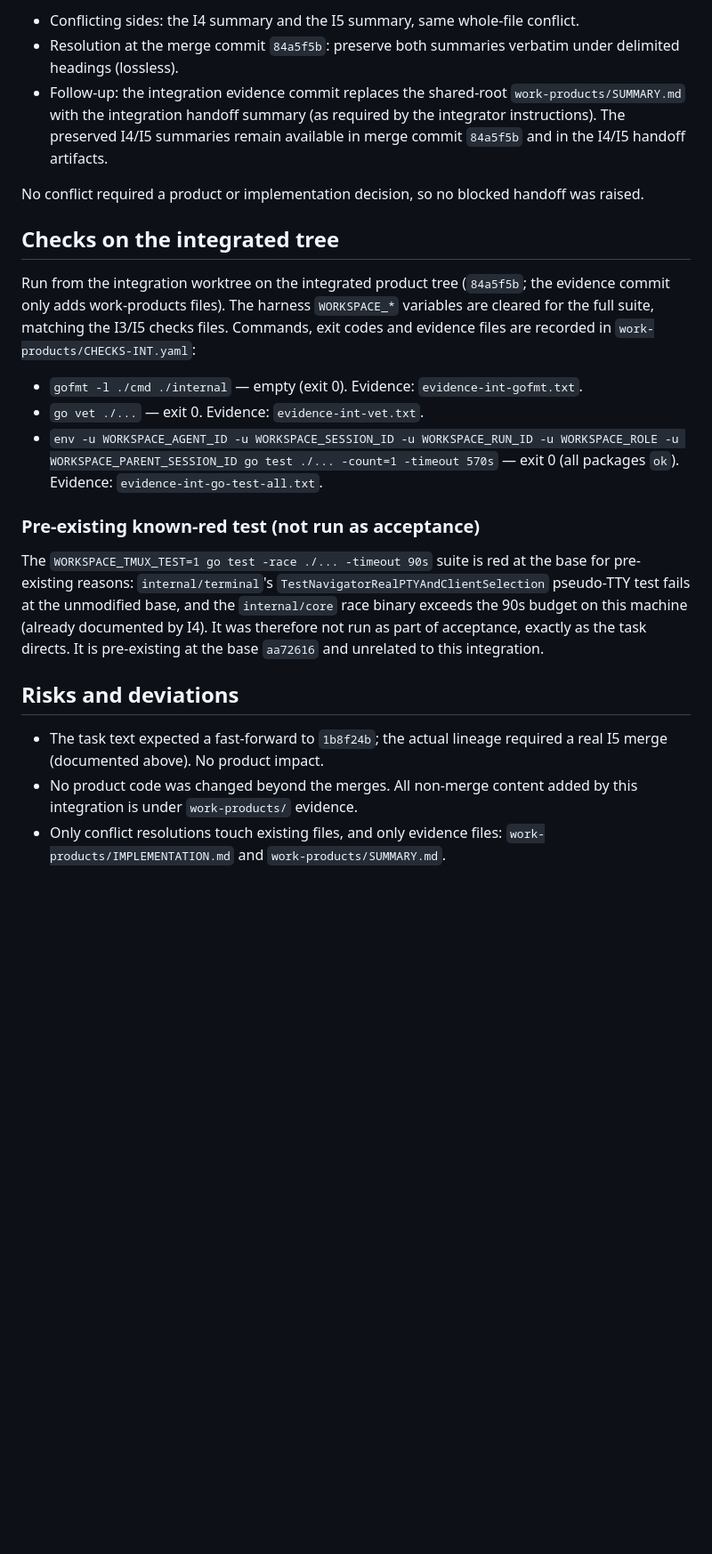
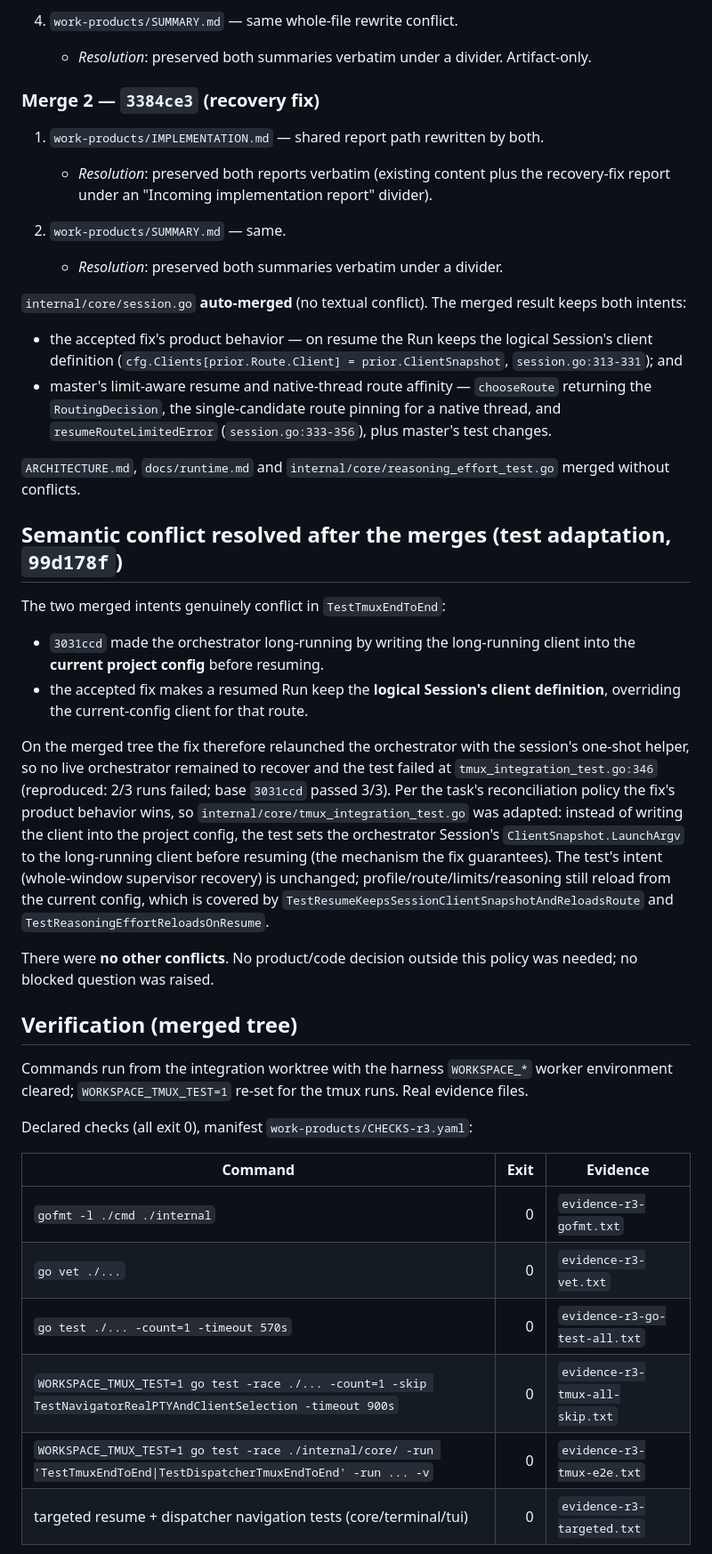
Before and after one commit to fpiechowski/workspace, a Markdown page: work-products/INTEGRATION.md, the part around one of its changes. Shown at 89% size. GitHub-like rendering; blank space fills up the shorter version.

Commit message:
docs: record round-3 integration report and summary

```diff
--- a/work-products/INTEGRATION.md
+++ b/work-products/INTEGRATION.md
@@ -72,45 +65,69 @@ at the repository root; **no product code conflicted**.
 
-- Conflicting sides: the I4 summary and the I5 summary, same whole-file
-  conflict.
-- Resolution at the merge commit `84a5f5b`: preserve both summaries verbatim
-  under delimited headings (lossless).
-- Follow-up: the integration evidence commit replaces the shared-root
-  `work-products/SUMMARY.md` with the integration handoff summary (as required
-  by the integrator instructions). The preserved I4/I5 summaries remain
-  available in merge commit `84a5f5b` and in the I4/I5 handoff artifacts.
+4. `work-products/SUMMARY.md` — same whole-file rewrite conflict.
+   - *Resolution*: preserved both summaries verbatim under a divider.
+     Artifact-only.
 
-No conflict required a product or implementation decision, so no blocked
-handoff was raised.
+### Merge 2 — `3384ce3` (recovery fix)
 
-## Checks on the integrated tree
+1. `work-products/IMPLEMENTATION.md` — shared report path rewritten by both.
+   - *Resolution*: preserved both reports verbatim (existing content plus the
+     recovery-fix report under an "Incoming implementation report" divider).
 
-Run from the integration worktree on the integrated product tree
-(`84a5f5b`; the evidence commit only adds work-products files). The harness
-`WORKSPACE_*` variables are cleared for the full suite, matching the I3/I5
-checks files. Commands, exit codes and evidence files are recorded in
-`work-products/CHECKS-INT.yaml`:
+2. `work-products/SUMMARY.md` — same.
+   - *Resolution*: preserved both summaries verbatim under a divider.
 
-- `gofmt -l ./cmd ./internal` — empty (exit 0).
-  Evidence: `evidence-int-gofmt.txt`.
-- `go vet ./...` — exit 0. Evidence: `evidence-int-vet.txt`.
-- `env -u WORKSPACE_AGENT_ID -u WORKSPACE_SESSION_ID -u WORKSPACE_RUN_ID -u WORKSPACE_ROLE -u WORKSPACE_PARENT_SESSION_ID go test ./... -count=1 -timeout 570s`
-  — exit 0 (all packages `ok`). Evidence: `evidence-int-go-test-all.txt`.
+`internal/core/session.go` **auto-merged** (no textual conflict). The merged
+result keeps both intents:
 
-### Pre-existing known-red test (not run as acceptance)
+- the accepted fix's product behavior — on resume the Run keeps the logical
+  Session's client definition (`cfg.Clients[prior.Route.Client] =
+  prior.ClientSnapshot`, `session.go:313-331`); and
+- master's limit-aware resume and native-thread route affinity —
+  `chooseRoute` returning the `RoutingDecision`, the single-candidate route
+  pinning for a native thread, and `resumeRouteLimitedError`
+  (`session.go:333-356`), plus master's test changes.
 
-The `WORKSPACE_TMUX_TEST=1 go test -race ./... -timeout 90s` suite is red at the
-base for pre-existing reasons: `internal/terminal`'s
-`TestNavigatorRealPTYAndClientSelection` pseudo-TTY test fails at the unmodified
-base, and the `internal/core` race binary exceeds the 90s budget on this
-machine (already documented by I4). It was therefore not run as part of
-acceptance, exactly as the task directs. It is pre-existing at the base
-`aa72616` and unrelated to this integration.
+`ARCHITECTURE.md`, `docs/runtime.md` and `internal/core/reasoning_effort_test.go`
+merged without conflicts.
 
-## Risks and deviations
+## Semantic conflict resolved after the merges (test adaptation, `99d178f`)
 
-- The task text expected a fast-forward to `1b8f24b`; the actual lineage
-  required a real I5 merge (documented above). No product impact.
-- No product code was changed beyond the merges. All non-merge content added by
-  this integration is under `work-products/` evidence.
-- Only conflict resolutions touch existing files, and only evidence files:
-  `work-products/IMPLEMENTATION.md` and `work-products/SUMMARY.md`.
+The two merged intents genuinely conflict in `TestTmuxEndToEnd`:
+
+- `3031ccd` made the orchestrator long-running by writing the long-running client
+  into the **current project config** before resuming.
+- the accepted fix makes a resumed Run keep the **logical Session's client
+  definition**, overriding the current-config client for that route.
+
+On the merged tree the fix therefore relaunched the orchestrator with the
+session's one-shot helper, so no live orchestrator remained to recover and the
+test failed at `tmux_integration_test.go:346` (reproduced: 2/3 runs failed; base
+`3031ccd` passed 3/3). Per the task's reconciliation policy the fix's product
+behavior wins, so `internal/core/tmux_integration_test.go` was adapted: instead
+of writing the client into the project config, the test sets the orchestrator
+Session's `ClientSnapshot.LaunchArgv` to the long-running client before resuming
+(the mechanism the fix guarantees). The test's intent (whole-window supervisor
+recovery) is unchanged; profile/route/limits/reasoning still reload from the
+current config, which is covered by `TestResumeKeepsSessionClientSnapshotAndReloadsRoute`
+and `TestReasoningEffortReloadsOnResume`.
+
+There were **no other conflicts**. No product/code decision outside this policy
+was needed; no blocked question was raised.
+
+## Verification (merged tree)
+
+Commands run from the integration worktree with the harness `WORKSPACE_*` worker
+environment cleared; `WORKSPACE_TMUX_TEST=1` re-set for the tmux runs. Real
+evidence files.
+
+Declared checks (all exit 0), manifest `work-products/CHECKS-r3.yaml`:
+
+| Command | Exit | Evidence |
+| --- | ---: | --- |
+| `gofmt -l ./cmd ./internal` | 0 | `evidence-r3-gofmt.txt` |
+| `go vet ./...` | 0 | `evidence-r3-vet.txt` |
+| `go test ./... -count=1 -timeout 570s` | 0 | `evidence-r3-go-test-all.txt` |
+| `WORKSPACE_TMUX_TEST=1 go test -race ./... -count=1 -skip TestNavigatorRealPTYAndClientSelection -timeout 900s` | 0 | `evidence-r3-tmux-all-skip.txt` |
+| `WORKSPACE_TMUX_TEST=1 go test -race ./internal/core/ -run 'TestTmuxEndToEnd\|TestDispatcherTmuxEndToEnd' -run ... -v` | 0 | `evidence-r3-tmux-e2e.txt` |
+| targeted resume + dispatcher navigation tests (core/terminal/tui) | 0 | `evidence-r3-targeted.txt` |
+
```
Also changed, not shown: other parts of work-products/INTEGRATION.md (+80 -61 lines), work-products/SUMMARY.md (+42 -0 lines).
